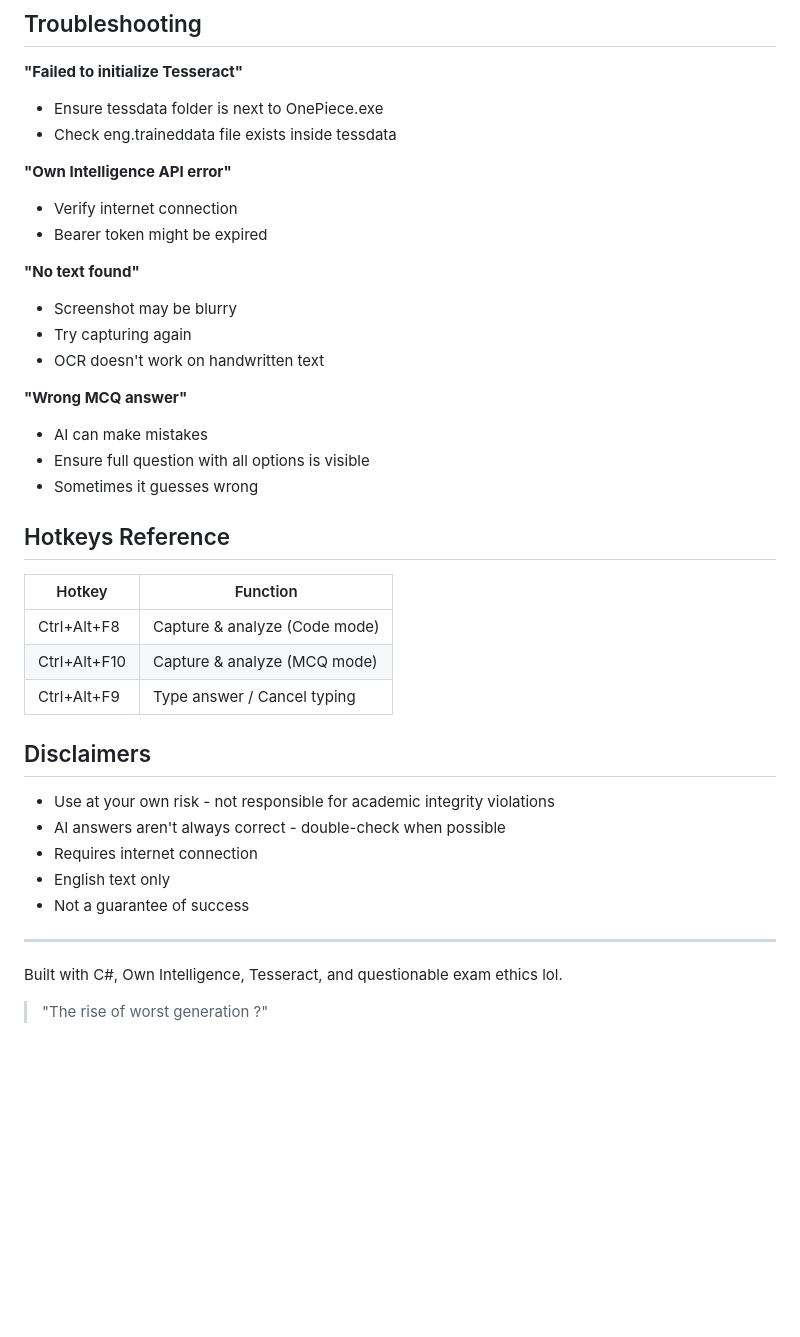
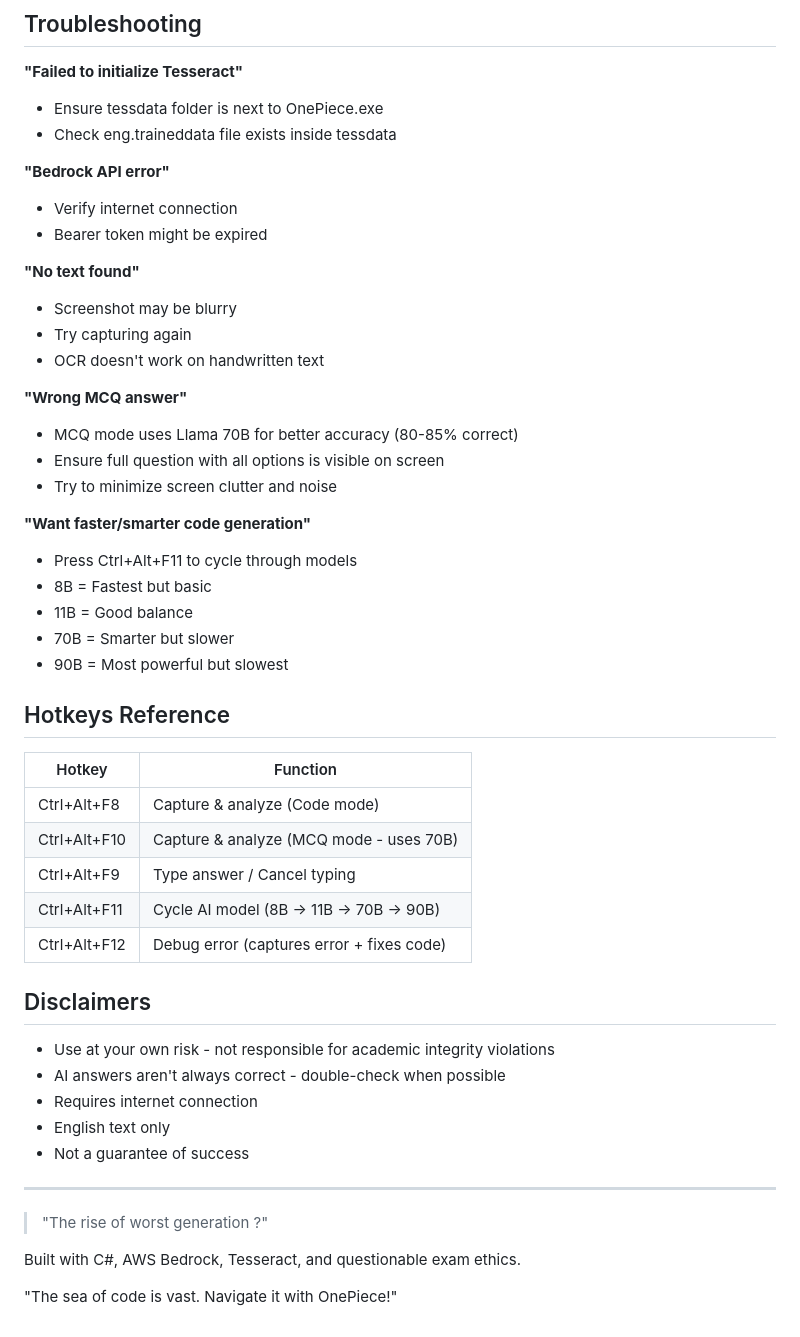
Before and after one commit to guider23/Onepiece, a Markdown page: README.md, the part around the change printed below. GitHub-like rendering; blank space fills up the shorter version.

```diff
--- a/README.md
+++ b/README.md
@@ -71,7 +96,7 @@ OnePiece is your invisible coding assistant that helps you tackle tough online c
 - Ensure tessdata folder is next to OnePiece.exe
 - Check eng.traineddata file exists inside tessdata
 
-**"Own Intelligence API error"**
+**"Bedrock API error"**
 - Verify internet connection
 - Bearer token might be expired
 
@@ -81,17 +106,26 @@ OnePiece is your invisible coding assistant that helps you tackle tough online c
 - OCR doesn't work on handwritten text
 
 **"Wrong MCQ answer"**
-- AI can make mistakes
-- Ensure full question with all options is visible
-- Sometimes it guesses wrong
+- MCQ mode uses Llama 70B for better accuracy (80-85% correct)
+- Ensure full question with all options is visible on screen
+- Try to minimize screen clutter and noise
+
+**"Want faster/smarter code generation"**
+- Press Ctrl+Alt+F11 to cycle through models
+- 8B = Fastest but basic
+- 11B = Good balance
+- 70B = Smarter but slower
+- 90B = Most powerful but slowest
 
 ## Hotkeys Reference
 
 | Hotkey | Function |
 |--------|----------|
 | Ctrl+Alt+F8 | Capture & analyze (Code mode) |
-| Ctrl+Alt+F10 | Capture & analyze (MCQ mode) |
+| Ctrl+Alt+F10 | Capture & analyze (MCQ mode - uses 70B) |
 | Ctrl+Alt+F9 | Type answer / Cancel typing |
+| Ctrl+Alt+F11 | Cycle AI model (8B → 11B → 70B → 90B) |
+| Ctrl+Alt+F12 | Debug error (captures error + fixes code) |
 
 ## Disclaimers
 
@@ -103,6 +137,9 @@ OnePiece is your invisible coding assistant that helps you tackle tough online c
 
 ---
 
-Built with C#, Own Intelligence, Tesseract, and questionable exam ethics lol.
+> "The rise of worst generation ?"
 
-> "The rise of worst generation ?"
+
+Built with C#, AWS Bedrock, Tesseract, and questionable exam ethics.
+
+"The sea of code is vast. Navigate it with OnePiece!"
```
Also changed, not shown: other parts of README.md (+28 -3 lines).
